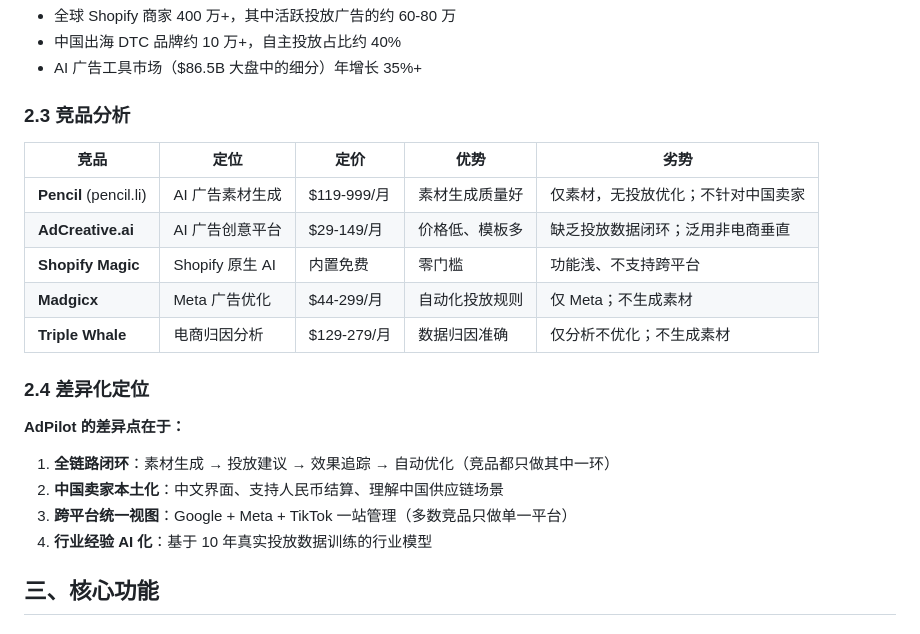
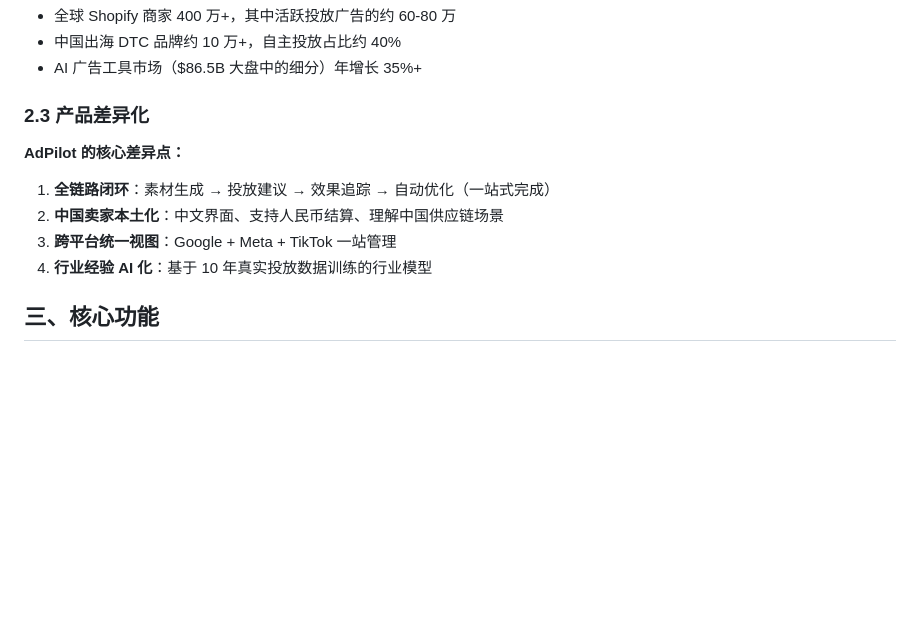
Before and after one commit to jundihuang/pawprint, a Markdown page: docs/projects/iwish-ai-proposal-a.md, the part around the change. Drawn GitHub-style; blank space fills up the shorter version.

```diff
--- a/docs/projects/iwish-ai-proposal-a.md
+++ b/docs/projects/iwish-ai-proposal-a.md
@@ -32,23 +32,13 @@
 - 中国出海 DTC 品牌约 10 万+，自主投放占比约 40%
 - AI 广告工具市场（$86.5B 大盘中的细分）年增长 35%+
 
-### 2.3 竞品分析
+### 2.3 产品差异化
 
-| 竞品 | 定位 | 定价 | 优势 | 劣势 |
-|------|------|------|------|------|
-| **Pencil** (pencil.li) | AI 广告素材生成 | $119-999/月 | 素材生成质量好 | 仅素材，无投放优化；不针对中国卖家 |
-| **AdCreative.ai** | AI 广告创意平台 | $29-149/月 | 价格低、模板多 | 缺乏投放数据闭环；泛用非电商垂直 |
-| **Shopify Magic** | Shopify 原生 AI | 内置免费 | 零门槛 | 功能浅、不支持跨平台 |
-| **Madgicx** | Meta 广告优化 | $44-299/月 | 自动化投放规则 | 仅 Meta；不生成素材 |
-| **Triple Whale** | 电商归因分析 | $129-279/月 | 数据归因准确 | 仅分析不优化；不生成素材 |
+**AdPilot 的核心差异点：**
 
-### 2.4 差异化定位
-
-**AdPilot 的差异点在于：**
-
-1. **全链路闭环**：素材生成 → 投放建议 → 效果追踪 → 自动优化（竞品都只做其中一环）
+1. **全链路闭环**：素材生成 → 投放建议 → 效果追踪 → 自动优化（一站式完成）
 2. **中国卖家本土化**：中文界面、支持人民币结算、理解中国供应链场景
-3. **跨平台统一视图**：Google + Meta + TikTok 一站管理（多数竞品只做单一平台）
+3. **跨平台统一视图**：Google + Meta + TikTok 一站管理
 4. **行业经验 AI 化**：基于 10 年真实投放数据训练的行业模型
 
 ## 三、核心功能
```
Also changed, not shown: docs/projects/iwish-ai-proposal-b.md (+4 -14 lines), docs/projects/iwish-ai-proposal-c.md (+8 -21 lines).
